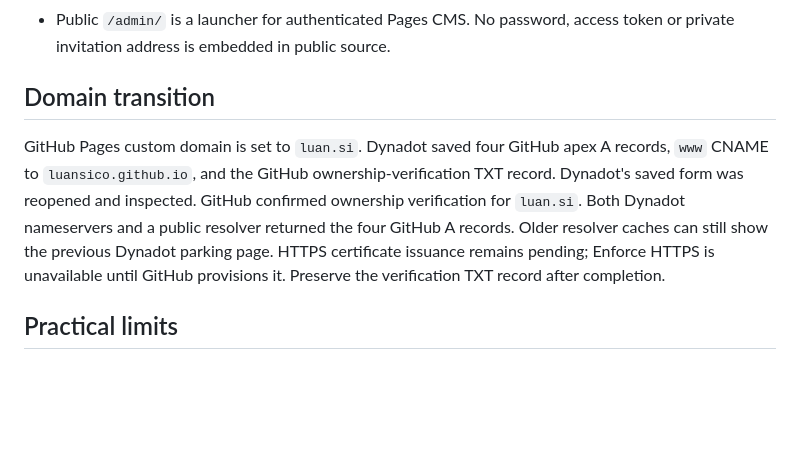
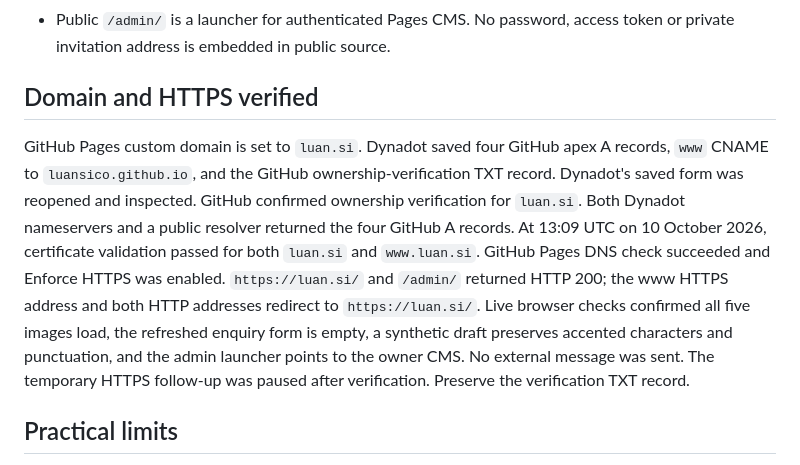
Before and after one commit to luansico/luan-website, a Markdown page: docs/VALIDATION.md, the part around the change. GitHub-like rendering; blank space fills up the shorter version.

Commit message:
Record verified custom-domain HTTPS and secure redirects

```diff
--- a/docs/VALIDATION.md
+++ b/docs/VALIDATION.md
@@ -15,9 +15,9 @@ Verified 10 October 2026. The website is published from the dedicated public rep
 - Claude Code performed a second **static source review** with tools disabled. Applied its practical findings: long-draft fallback, result focus, clearer optional-email fallback, larger footer targets, label-in-name fixes, safer image types, CSP, translation fallback, asset checks, build-versioned script/style URLs and serialized deployments. Claude did not independently execute browser tests.
 - Public `/admin/` is a launcher for authenticated Pages CMS. No password, access token or private invitation address is embedded in public source.
 
-## Domain transition
+## Domain and HTTPS verified
 
-GitHub Pages custom domain is set to `luan.si`. Dynadot saved four GitHub apex A records, `www` CNAME to `luansico.github.io`, and the GitHub ownership-verification TXT record. Dynadot's saved form was reopened and inspected. GitHub confirmed ownership verification for `luan.si`. Both Dynadot nameservers and a public resolver returned the four GitHub A records. Older resolver caches can still show the previous Dynadot parking page. HTTPS certificate issuance remains pending; Enforce HTTPS is unavailable until GitHub provisions it. Preserve the verification TXT record after completion.
+GitHub Pages custom domain is set to `luan.si`. Dynadot saved four GitHub apex A records, `www` CNAME to `luansico.github.io`, and the GitHub ownership-verification TXT record. Dynadot's saved form was reopened and inspected. GitHub confirmed ownership verification for `luan.si`. Both Dynadot nameservers and a public resolver returned the four GitHub A records. At 13:09 UTC on 10 October 2026, certificate validation passed for both `luan.si` and `www.luan.si`. GitHub Pages DNS check succeeded and Enforce HTTPS was enabled. `https://luan.si/` and `/admin/` returned HTTP 200; the www HTTPS address and both HTTP addresses redirect to `https://luan.si/`. Live browser checks confirmed all five images load, the refreshed enquiry form is empty, a synthetic draft preserves accented characters and punctuation, and the admin launcher points to the owner CMS. No external message was sent. The temporary HTTPS follow-up was paused after verification. Preserve the verification TXT record.
 
 ## Practical limits
 
```
Also changed, not shown: docs/DEPLOYMENT.md (+3 -3 lines).
